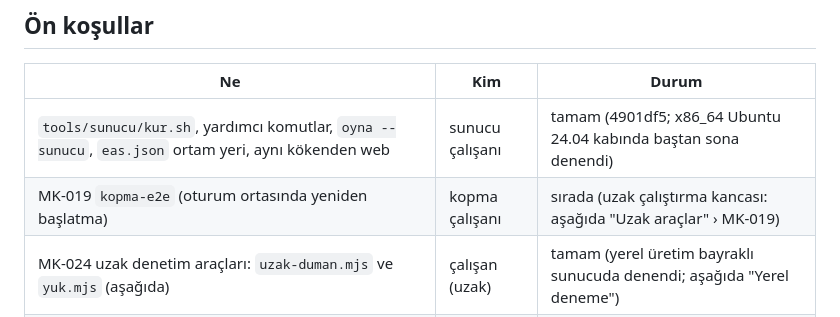
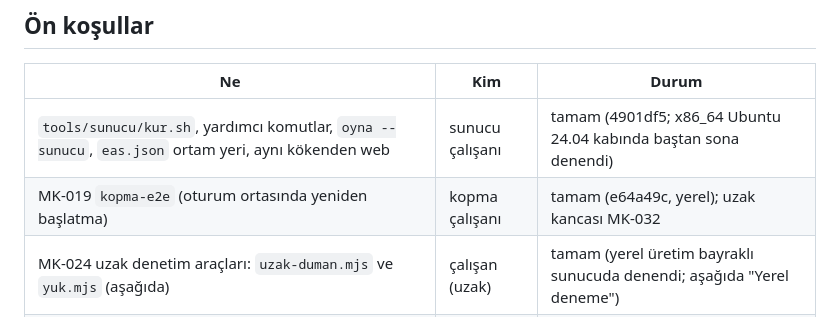
Before and after one commit to aihearX/Oyun, a Markdown page: docs/yonetim/sunucu-dogrulama.md, the part around the change. GitHub-like rendering.

```diff
--- a/docs/yonetim/sunucu-dogrulama.md
+++ b/docs/yonetim/sunucu-dogrulama.md
@@ -13,7 +13,7 @@ Plan: [ODİ Sunucu Planı](https://claude.ai/artifact/5iDRnp4HPDQtEAjkLVbhfr). H
 | Ne | Kim | Durum |
 |---|---|---|
 | `tools/sunucu/kur.sh`, yardımcı komutlar, `oyna --sunucu`, `eas.json` ortam yeri, aynı kökenden web | sunucu çalışanı | tamam (4901df5; x86_64 Ubuntu 24.04 kabında baştan sona denendi) |
-| MK-019 `kopma-e2e` (oturum ortasında yeniden başlatma) | kopma çalışanı | sırada (uzak çalıştırma kancası: aşağıda "Uzak araçlar" › MK-019) |
+| MK-019 `kopma-e2e` (oturum ortasında yeniden başlatma) | kopma çalışanı | tamam (e64a49c, yerel); uzak kancası MK-032 |
 | MK-024 uzak denetim araçları: `uzak-duman.mjs` ve `yuk.mjs` (aşağıda) | çalışan (uzak) | tamam (yerel üretim bayraklı sunucuda denendi; aşağıda "Yerel deneme") |
 | Kurulum (Adım 1–5), "Hazır" satırı | sahip | bekliyor |
 
```
Also changed, not shown: docs/yonetim/is-listesi.md (+4 -2 lines).
